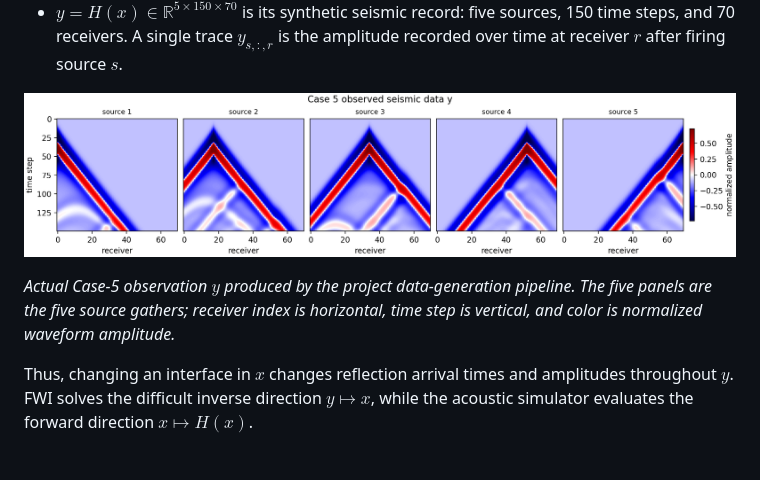
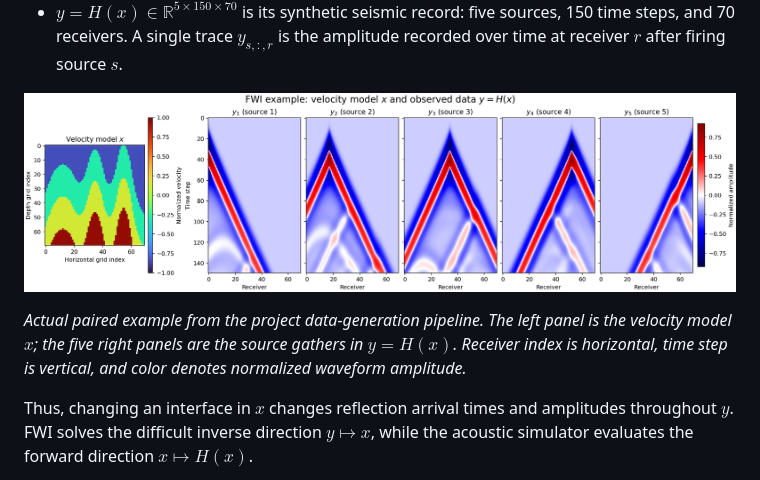
Before and after one commit to HaoyangJiang-WM/FWI, a Markdown page: README.md, the part around the change. Drawn GitHub-style; pictures changed too: assets/figures/case5_observed_y.png (deleted), assets/figures/fwi_xy_example.png (added).

Commit message:
Show paired velocity and five-source FWI observation

```diff
--- a/README.md
+++ b/README.md
@@ -90,9 +90,9 @@ For a concrete $x\rightarrow y$ example:
 - $x\in\mathbb R^{70\times70}$ is one layered velocity image, where each pixel represents normalized subsurface velocity.
 - $y=H(x)\in\mathbb R^{5\times150\times70}$ is its synthetic seismic record: five sources, 150 time steps, and 70 receivers. A single trace $y_{s,:,r}$ is the amplitude recorded over time at receiver $r$ after firing source $s$.
 
-![Observed seismic data y with five source gathers](assets/figures/case5_observed_y.png)
+![Velocity model x and its five-source observed seismic data y](assets/figures/fwi_xy_example.png)
 
-*Actual Case-5 observation $y$ produced by the project data-generation pipeline. The five panels are the five source gathers; receiver index is horizontal, time step is vertical, and color is normalized waveform amplitude.*
+*Actual paired example from the project data-generation pipeline. The left panel is the velocity model $x$; the five right panels are the source gathers in $y=H(x)$. Receiver index is horizontal, time step is vertical, and color denotes normalized waveform amplitude.*
 
 Thus, changing an interface in $x$ changes reflection arrival times and amplitudes throughout $y$. FWI solves the difficult inverse direction $y\mapsto x$, while the acoustic simulator evaluates the forward direction $x\mapsto H(x)$.
 
```
